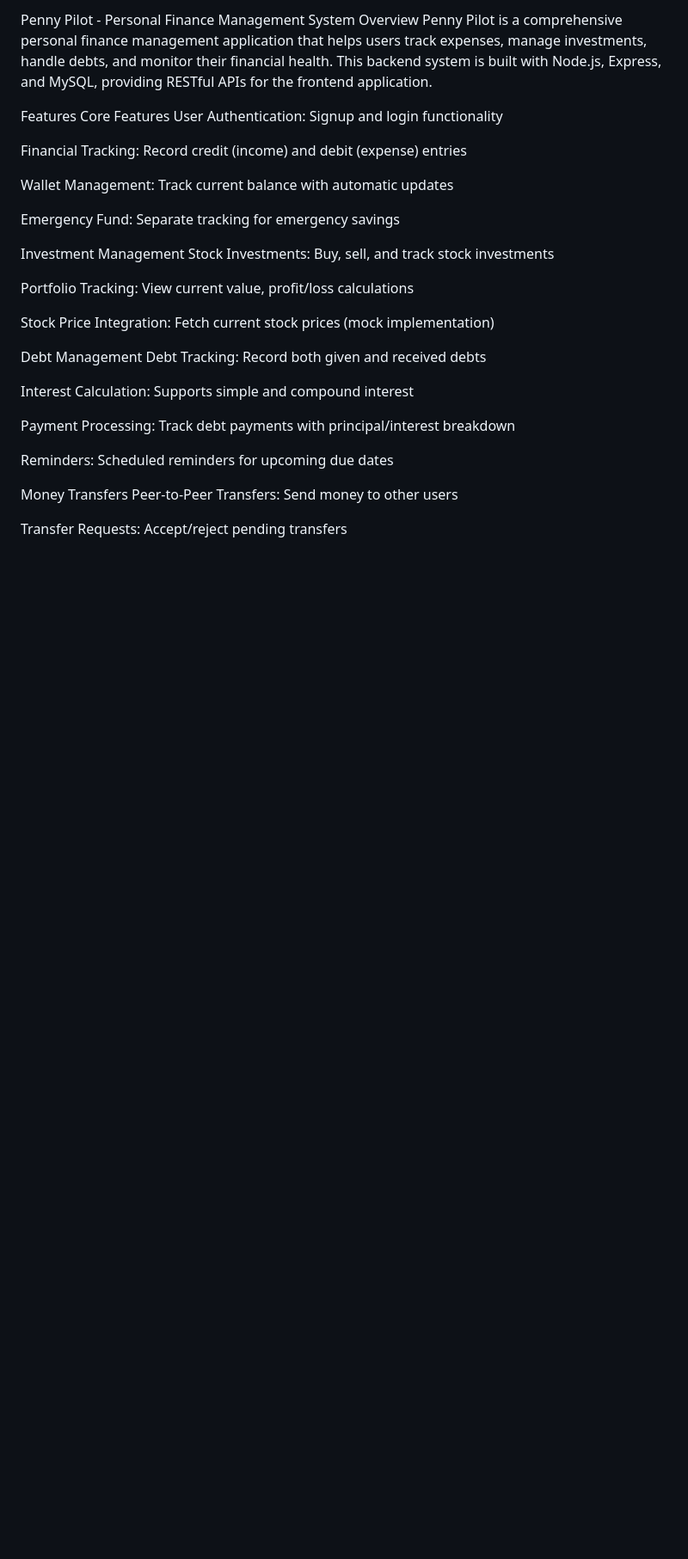
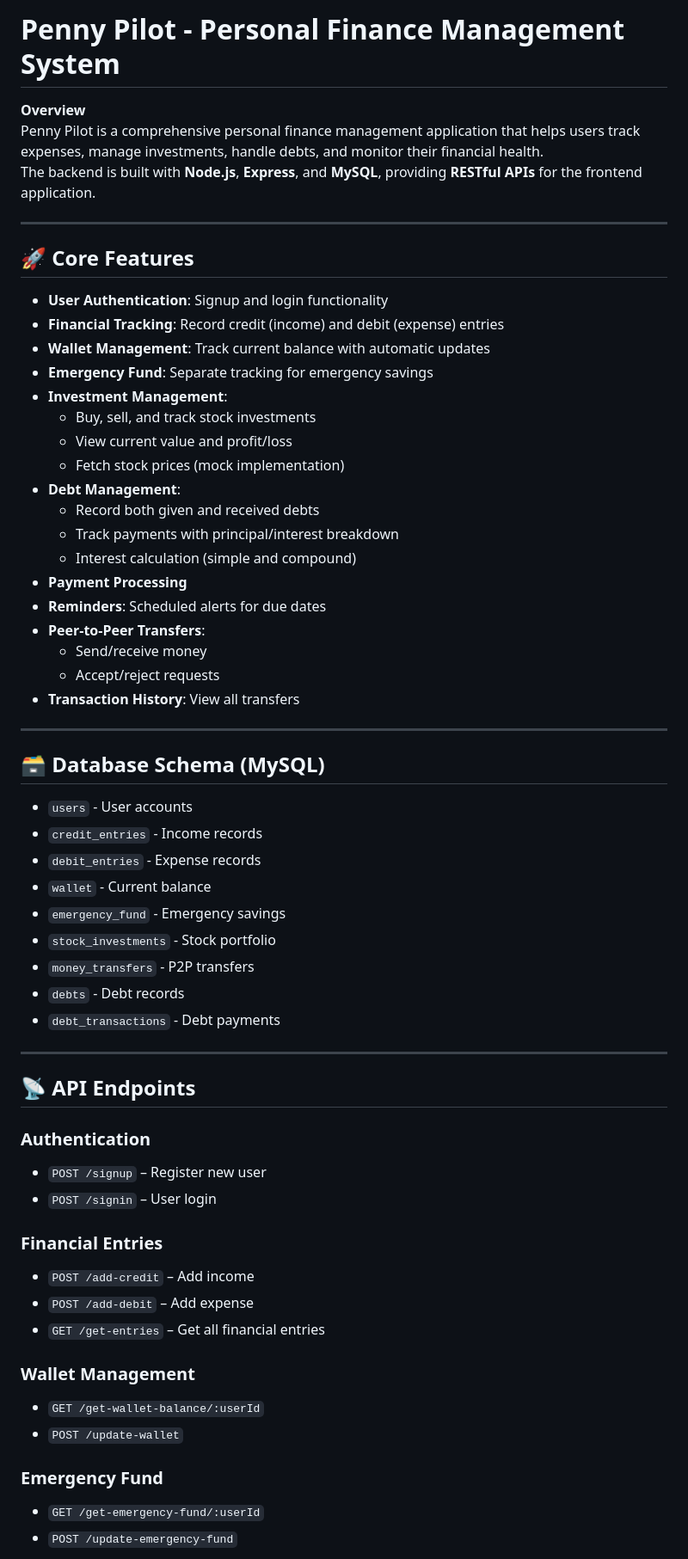
Before and after one commit to Heet0001/Penny-Pilot, a Markdown page: README.md, the part around the change printed below. Shown: that part at 86% size. Rendered like a GitHub page; blank space fills up the shorter version.

```diff
--- a/README.md
+++ b/README.md
@@ -1,35 +1,64 @@
-Penny Pilot - Personal Finance Management System
-Overview
-Penny Pilot is a comprehensive personal finance management application that helps users track expenses, manage investments, handle debts, and monitor their financial health. This backend system is built with Node.js, Express, and MySQL, providing RESTful APIs for the frontend application.
+# Penny Pilot - Personal Finance Management System
 
-Features
-Core Features
-User Authentication: Signup and login functionality
+**Overview**
+Penny Pilot is a comprehensive personal finance management application that helps users track expenses, manage investments, handle debts, and monitor their financial health.
+The backend is built with **Node.js**, **Express**, and **MySQL**, providing **RESTful APIs** for the frontend application.
 
-Financial Tracking: Record credit (income) and debit (expense) entries
+---
 
-Wallet Management: Track current balance with automatic updates
+## 🚀 Core Features
 
-Emergency Fund: Separate tracking for emergency savings
+- **User Authentication**: Signup and login functionality
+- **Financial Tracking**: Record credit (income) and debit (expense) entries
+- **Wallet Management**: Track current balance with automatic updates
+- **Emergency Fund**: Separate tracking for emergency savings
+- **Investment Management**:
+  - Buy, sell, and track stock investments
+  - View current value and profit/loss
+  - Fetch stock prices (mock implementation)
+- **Debt Management**:
+  - Record both given and received debts
+  - Track payments with principal/interest breakdown
+  - Interest calculation (simple and compound)
+- **Payment Processing**
+- **Reminders**: Scheduled alerts for due dates
+- **Peer-to-Peer Transfers**:
+  - Send/receive money
+  - Accept/reject requests
+- **Transaction History**: View all transfers
 
-Investment Management
-Stock Investments: Buy, sell, and track stock investments
+---
 
-Portfolio Tracking: View current value, profit/loss calculations
+## 🗃️ Database Schema (MySQL)
 
-Stock Price Integration: Fetch current stock prices (mock implementation)
+- `users` - User accounts
+- `credit_entries` - Income records
+- `debit_entries` - Expense records
+- `wallet` - Current balance
+- `emergency_fund` - Emergency savings
+- `stock_investments` - Stock portfolio
+- `money_transfers` - P2P transfers
+- `debts` - Debt records
+- `debt_transactions` - Debt payments
 
-Debt Management
-Debt Tracking: Record both given and received debts
+---
 
-Interest Calculation: Supports simple and compound interest
+## 📡 API Endpoints
 
-Payment Processing: Track debt payments with principal/interest breakdown
+### Authentication
+- `POST /signup` – Register new user
+- `POST /signin` – User login
 
-Reminders: Scheduled reminders for upcoming due dates
+### Financial Entries
+- `POST /add-credit` – Add income
+- `POST /add-debit` – Add expense
+- `GET /get-entries` – Get all financial entries
 
-Money Transfers
-Peer-to-Peer Transfers: Send money to other users
+### Wallet Management
+- `GET /get-wallet-balance/:userId`
+- `POST /update-wallet`
 
-Transfer Requests: Accept/reject pending transfers
+### Emergency Fund
+- `GET /get-emergency-fund/:userId`
+- `POST /update-emergency-fund`
 
```
Also changed, not shown: other parts of README.md (+47 -88 lines).
